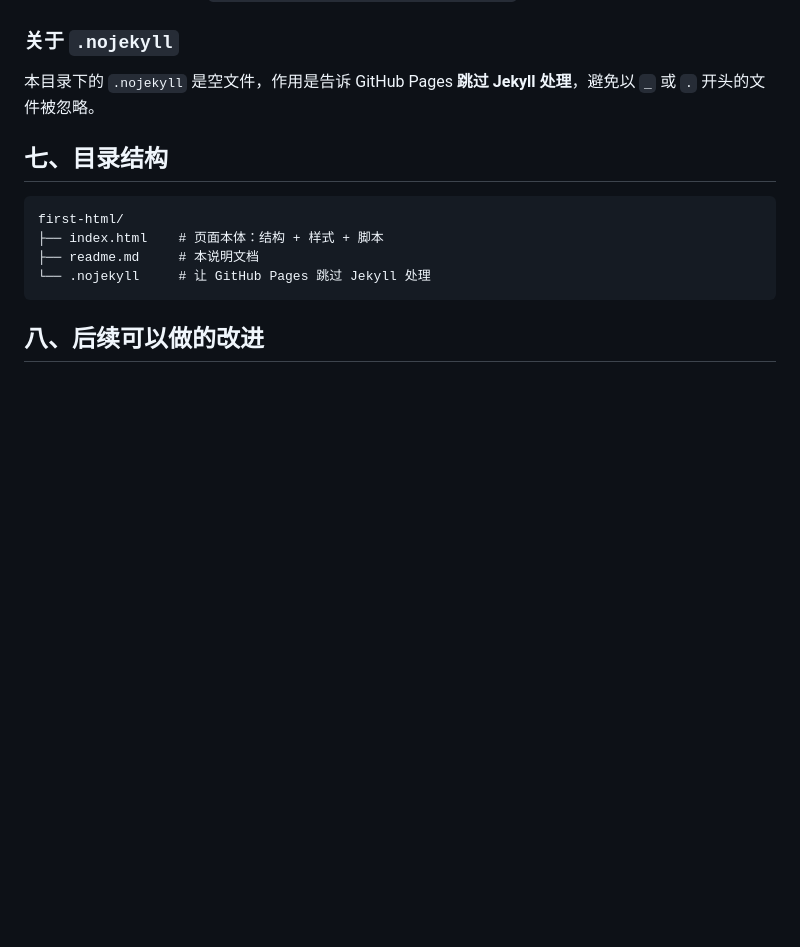
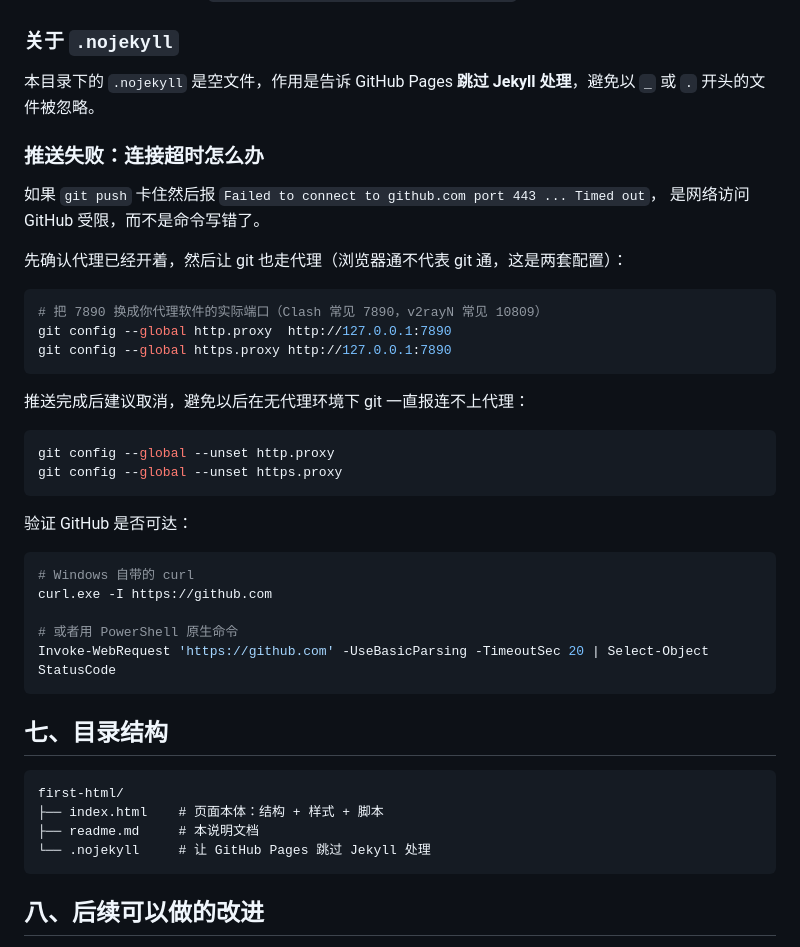
Before and after one commit to xuhongxuan2007/xuhongxuan2007.github.io, a Markdown page: readme.md, the part around the change. GitHub-like rendering; blank space fills up the shorter version.

Commit message:
docs: 补充推送失败（连接超时）的排查与代理配置说明

````diff
--- a/readme.md
+++ b/readme.md
@@ -96,6 +96,36 @@ git push -u origin main
 
 本目录下的 `.nojekyll` 是空文件，作用是告诉 GitHub Pages **跳过 Jekyll 处理**，避免以 `_` 或 `.` 开头的文件被忽略。
 
+### 推送失败：连接超时怎么办
+
+如果 `git push` 卡住然后报 `Failed to connect to github.com port 443 ... Timed out`，
+是网络访问 GitHub 受限，而不是命令写错了。
+
+先确认代理已经开着，然后让 git 也走代理（浏览器通不代表 git 通，这是两套配置）：
+
+```bash
+# 把 7890 换成你代理软件的实际端口（Clash 常见 7890，v2rayN 常见 10809）
+git config --global http.proxy  http://127.0.0.1:7890
+git config --global https.proxy http://127.0.0.1:7890
+```
+
+推送完成后建议取消，避免以后在无代理环境下 git 一直报连不上代理：
+
+```bash
+git config --global --unset http.proxy
+git config --global --unset https.proxy
+```
+
+验证 GitHub 是否可达：
+
+```powershell
+# Windows 自带的 curl
+curl.exe -I https://github.com
+
+# 或者用 PowerShell 原生命令
+Invoke-WebRequest 'https://github.com' -UseBasicParsing -TimeoutSec 20 | Select-Object StatusCode
+```
+
 ## 七、目录结构
 
 ```text
````
